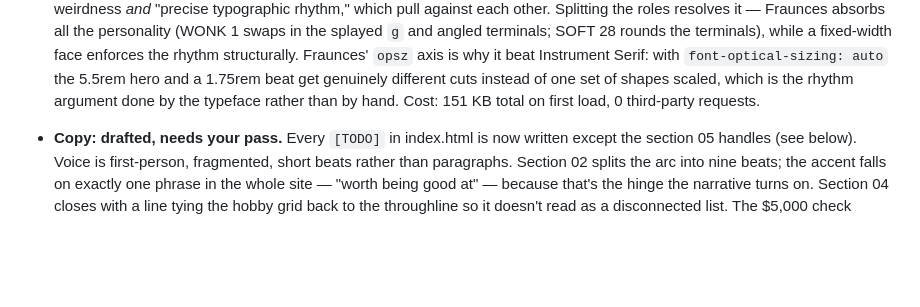
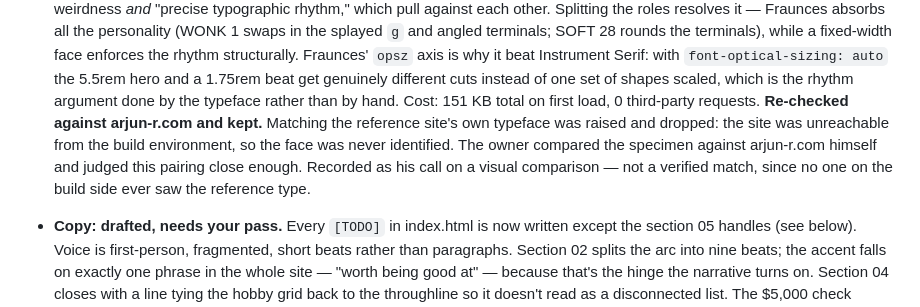
Before and after one commit to karlinsoei/personal, a Markdown page: DIRECTION.md, the part around the change. Rendered like a GitHub page; blank space fills up the shorter version.

Commit message:
Record that the arjun-r.com typeface comparison was settled
Matching the reference site's face was raised and dropped — the site is
unreachable from the build environment, so it was never identified. Owner
compared the specimen himself and judged the current pairing close enough.
No code change; this only keeps the decision from being reopened.

Co-Authored-By: Claude Opus 5 <noreply@anthropic.com>
Claude-Session: https://claude.ai/code/session_01KiQLAAFad72R5Zk8gS8bqr

```diff
--- a/DIRECTION.md
+++ b/DIRECTION.md
@@ -108,6 +108,12 @@ Fixed chapter nav (01→05) tracks scroll position — already implemented.
   1.75rem beat get genuinely different cuts instead of one set of shapes
   scaled, which is the rhythm argument done by the typeface rather than by
   hand. Cost: 151 KB total on first load, 0 third-party requests.
+  **Re-checked against arjun-r.com and kept.** Matching the reference site's
+  own typeface was raised and dropped: the site was unreachable from the
+  build environment, so the face was never identified. The owner compared
+  the specimen against arjun-r.com himself and judged this pairing close
+  enough. Recorded as his call on a visual comparison — not a verified
+  match, since no one on the build side ever saw the reference type.
 
 - **Copy: drafted, needs your pass.** Every `[TODO]` in index.html is now
   written except the section 05 handles (see below). Voice is first-person,
```
